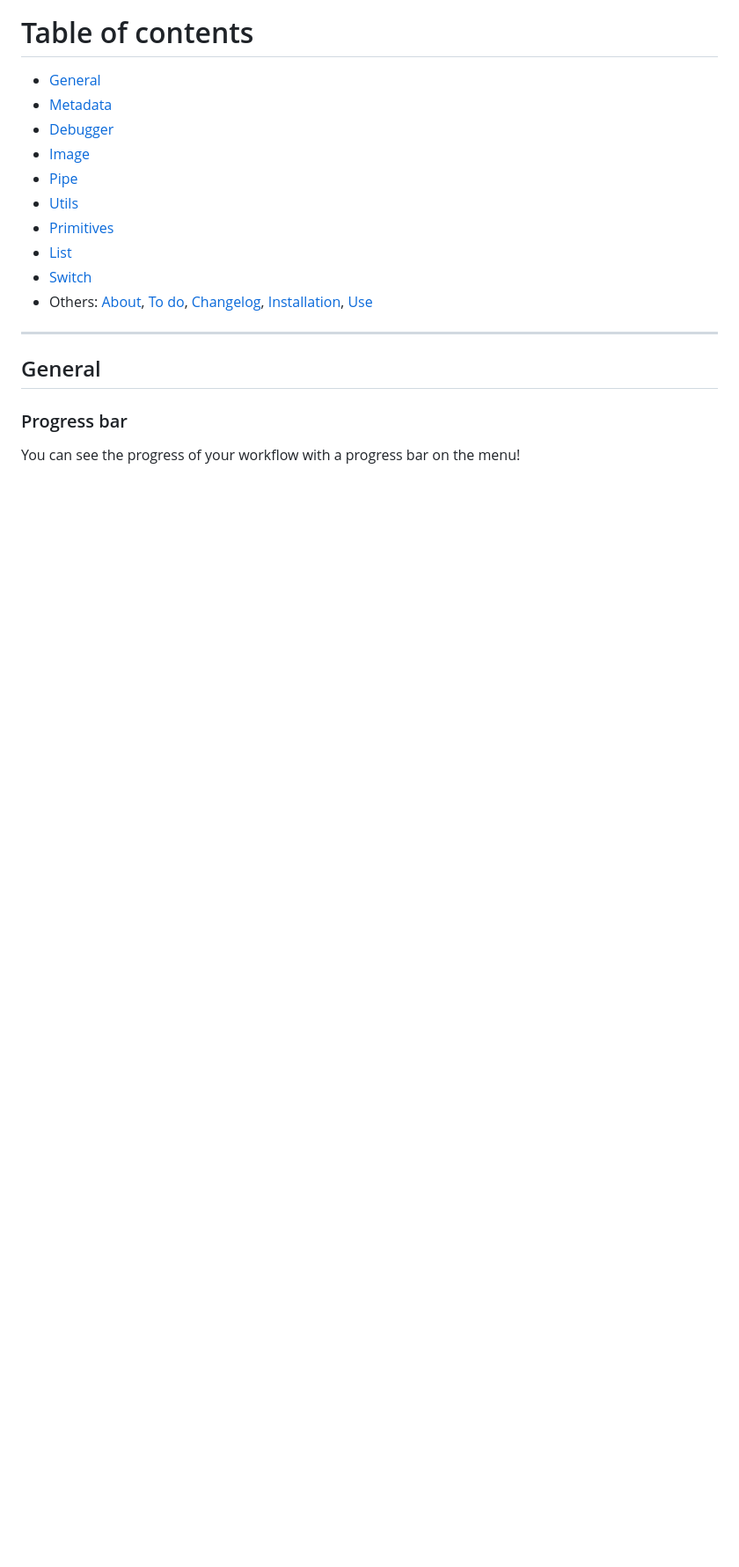
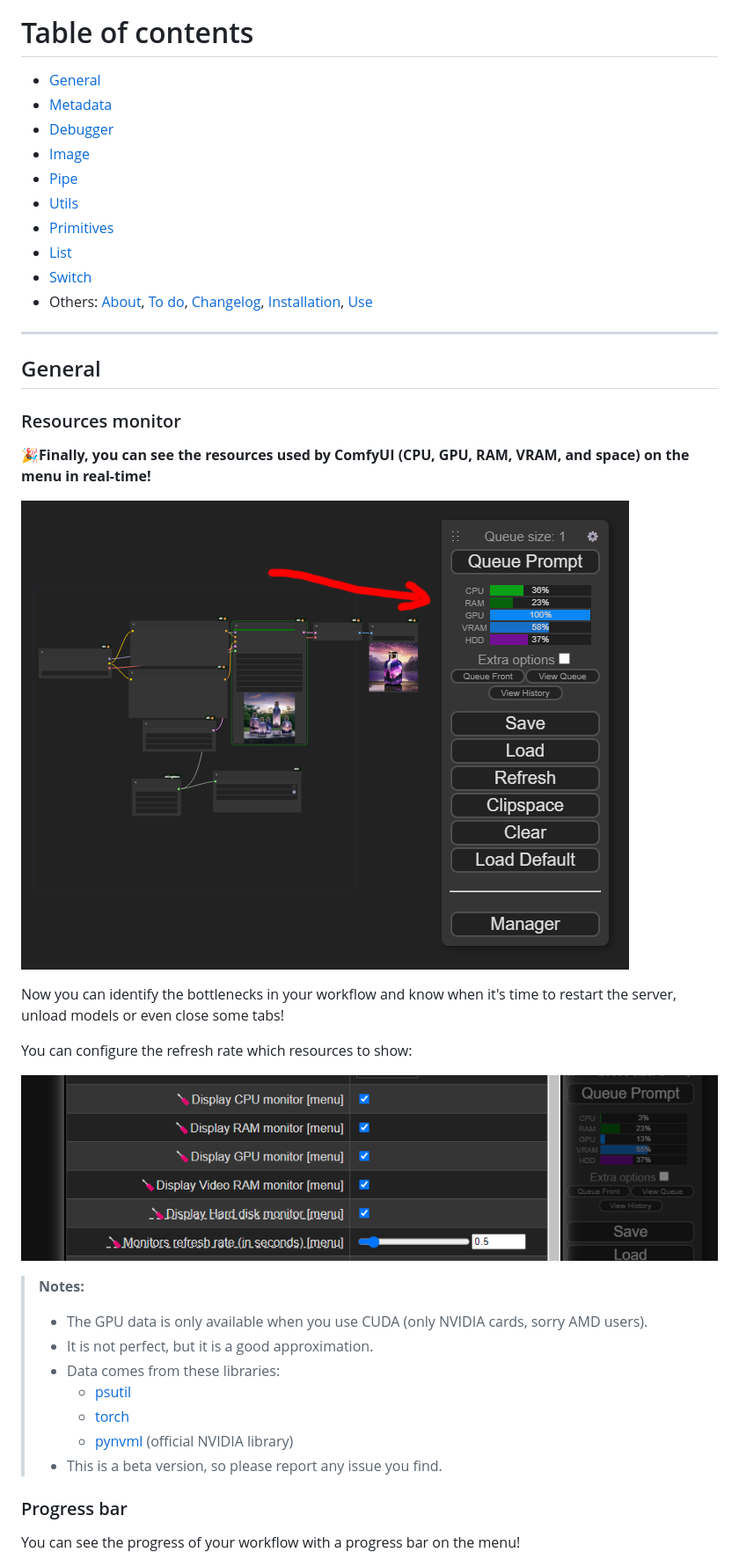
Before and after one commit to crystian/ComfyUI-Crystools, a Markdown page: README.md, the part around one of its changes. Shown at 88% size. Rendered like a GitHub page; pictures changed too: docs/monitor-settings.png (added), docs/monitor.png (added); blank space fills up the shorter version.

```diff
--- a/README.md
+++ b/README.md
@@ -23,6 +23,29 @@ This provides better nodes to load images, previews, etc, and see "hidden" data,
 
 ## General
 
+### Resources monitor
+
+**🎉Finally, you can see the resources used by ComfyUI (CPU, GPU, RAM, VRAM, and space) on the menu in real-time!**
+
+![Monitors](./docs/monitor.png)
+
+Now you can identify the bottlenecks in your workflow and know when it's time to restart the server, unload models or even close some tabs!
+
+You can configure the refresh rate which resources to show:
+
+![Monitors](./docs/monitor-settings.png)
+
+> **Notes:**
+> - The GPU data is only available when you use CUDA (only NVIDIA cards, sorry AMD users).
+> - It is not perfect, but it is a good approximation.
+> - Data comes from these libraries:
+>   - [psutil](https://pypi.org/project/psutil/)
+>   - [torch](https://pytorch.org/)
+>   - [pynvml](https://pypi.org/project/pynvml/) (official NVIDIA library)
+> - This is a beta version, so please report any issue you find.
+
+
+
 ### Progress bar
 
 You can see the progress of your workflow with a progress bar on the menu!
```
Also changed, not shown: other parts of README.md (+4 -2 lines), 1 other file.
